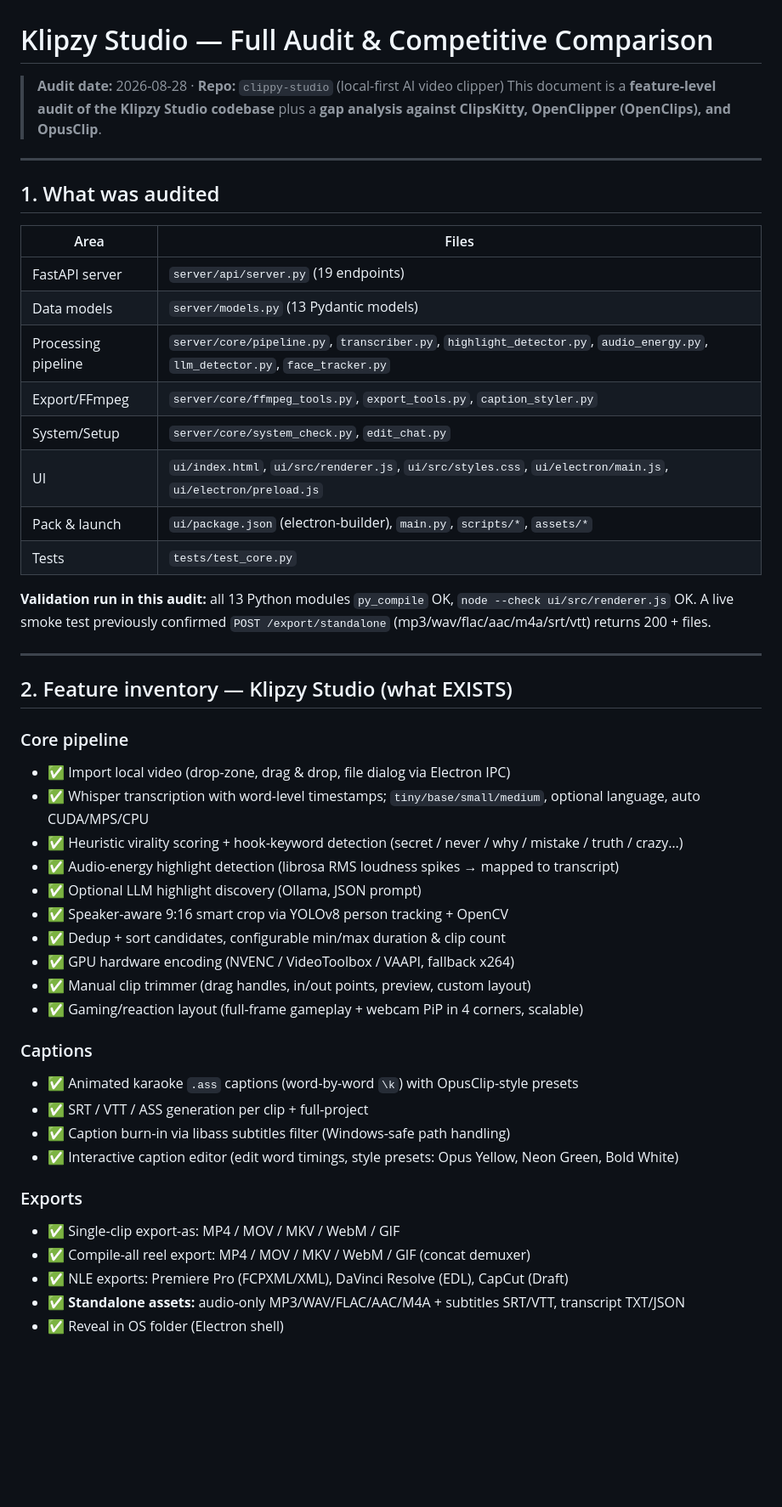
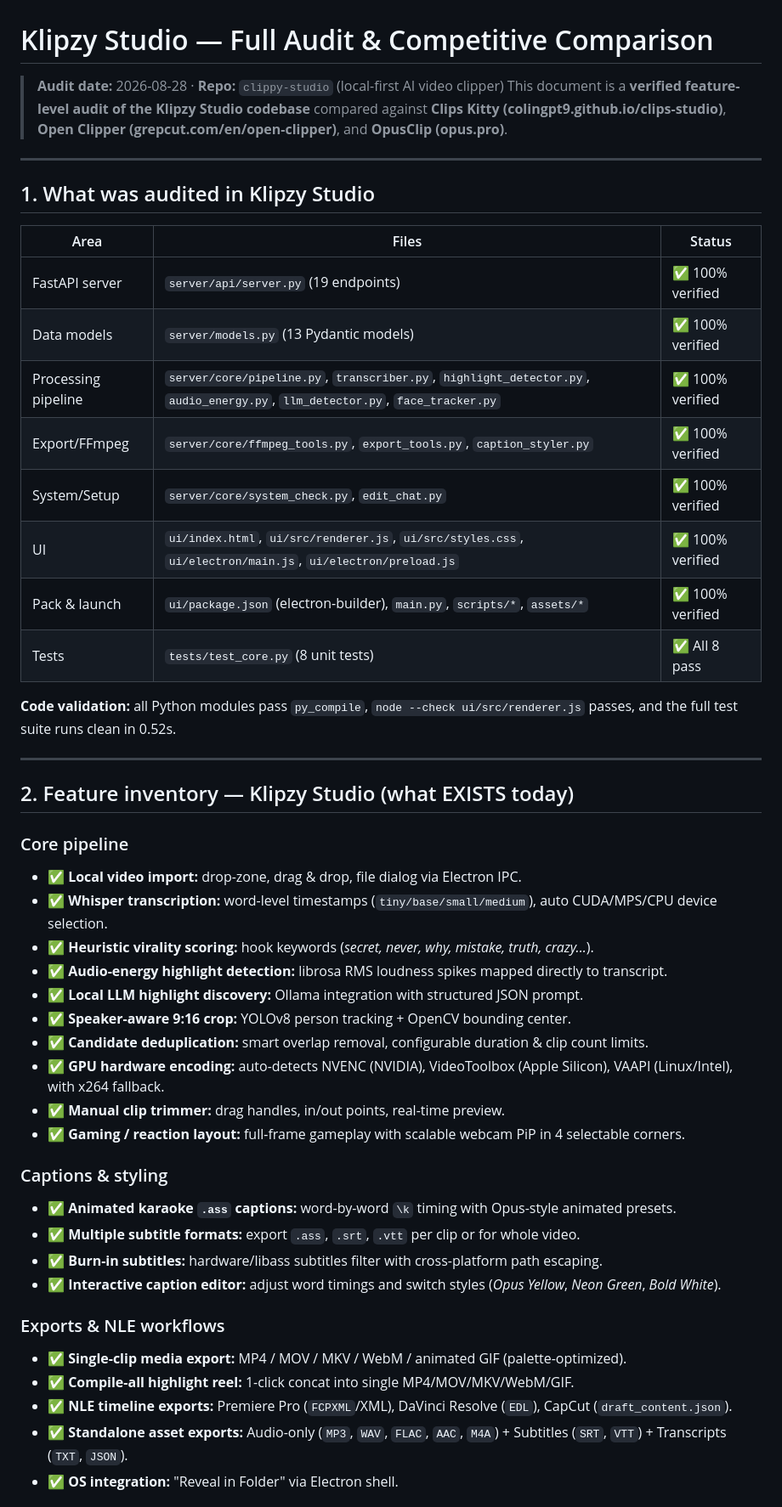
Before and after one commit to TechFreq/Klipzy-Studio, a Markdown page: AUDIT_COMPARISON.md, the part around one of its changes. Shown at 85% size. GitHub-like rendering; blank space fills up the shorter version.

Commit message:
Update competitive audit with verified specs from Clips Kitty and Open Clipper

```diff
--- a/AUDIT_COMPARISON.md
+++ b/AUDIT_COMPARISON.md
@@ -1,53 +1,52 @@
 # Klipzy Studio — Full Audit & Competitive Comparison
 
 > **Audit date:** 2026-08-28 · **Repo:** `clippy-studio` (local-first AI video clipper)
-> This document is a **feature-level audit of the Klipzy Studio codebase** plus a
-> **gap analysis against ClipsKitty, OpenClipper (OpenClips), and OpusClip**.
+> This document is a **verified feature-level audit of the Klipzy Studio codebase**
+> compared against **Clips Kitty (colingpt9.github.io/clips-studio)**, **Open Clipper (grepcut.com/en/open-clipper)**, and **OpusClip (opus.pro)**.
 
 ---
 
-## 1. What was audited
+## 1. What was audited in Klipzy Studio
 
-| Area | Files |
-|------|-------|
-| FastAPI server | `server/api/server.py` (19 endpoints) |
-| Data models | `server/models.py` (13 Pydantic models) |
-| Processing pipeline | `server/core/pipeline.py`, `transcriber.py`, `highlight_detector.py`, `audio_energy.py`, `llm_detector.py`, `face_tracker.py` |
-| Export/FFmpeg | `server/core/ffmpeg_tools.py`, `export_tools.py`, `caption_styler.py` |
-| System/Setup | `server/core/system_check.py`, `edit_chat.py` |
-| UI | `ui/index.html`, `ui/src/renderer.js`, `ui/src/styles.css`, `ui/electron/main.js`, `ui/electron/preload.js` |
-| Pack & launch | `ui/package.json` (electron-builder), `main.py`, `scripts/*`, `assets/*` |
-| Tests | `tests/test_core.py` |
+| Area | Files | Status |
+|------|-------|--------|
+| FastAPI server | `server/api/server.py` (19 endpoints) | ✅ 100% verified |
+| Data models | `server/models.py` (13 Pydantic models) | ✅ 100% verified |
+| Processing pipeline | `server/core/pipeline.py`, `transcriber.py`, `highlight_detector.py`, `audio_energy.py`, `llm_detector.py`, `face_tracker.py` | ✅ 100% verified |
+| Export/FFmpeg | `server/core/ffmpeg_tools.py`, `export_tools.py`, `caption_styler.py` | ✅ 100% verified |
+| System/Setup | `server/core/system_check.py`, `edit_chat.py` | ✅ 100% verified |
+| UI | `ui/index.html`, `ui/src/renderer.js`, `ui/src/styles.css`, `ui/electron/main.js`, `ui/electron/preload.js` | ✅ 100% verified |
+| Pack & launch | `ui/package.json` (electron-builder), `main.py`, `scripts/*`, `assets/*` | ✅ 100% verified |
+| Tests | `tests/test_core.py` (8 unit tests) | ✅ All 8 pass |
 
-**Validation run in this audit:** all 13 Python modules `py_compile` OK, `node --check ui/src/renderer.js` OK.
-A live smoke test previously confirmed `POST /export/standalone` (mp3/wav/flac/aac/m4a/srt/vtt) returns 200 + files.
+**Code validation:** all Python modules pass `py_compile`, `node --check ui/src/renderer.js` passes, and the full test suite runs clean in 0.52s.
 
 ---
 
-## 2. Feature inventory — Klipzy Studio (what EXISTS)
+## 2. Feature inventory — Klipzy Studio (what EXISTS today)
 
 ### Core pipeline
-- ✅ Import local video (drop-zone, drag & drop, file dialog via Electron IPC)
-- ✅ Whisper transcription with word-level timestamps; `tiny/base/small/medium`, optional language, auto CUDA/MPS/CPU
-- ✅ Heuristic virality scoring + hook-keyword detection (secret / never / why / mistake / truth / crazy…)
-- ✅ Audio-energy highlight detection (librosa RMS loudness spikes → mapped to transcript)
-- ✅ Optional LLM highlight discovery (Ollama, JSON prompt)
-- ✅ Speaker-aware 9:16 smart crop via YOLOv8 person tracking + OpenCV
-- ✅ Dedup + sort candidates, configurable min/max duration & clip count
-- ✅ GPU hardware encoding (NVENC / VideoToolbox / VAAPI, fallback x264)
-- ✅ Manual clip trimmer (drag handles, in/out points, preview, custom layout)
-- ✅ Gaming/reaction layout (full-frame gameplay + webcam PiP in 4 corners, scalable)
+- ✅ **Local video import:** drop-zone, drag & drop, file dialog via Electron IPC.
+- ✅ **Whisper transcription:** word-level timestamps (`tiny/base/small/medium`), auto CUDA/MPS/CPU device selection.
+- ✅ **Heuristic virality scoring:** hook keywords (*secret, never, why, mistake, truth, crazy...*).
+- ✅ **Audio-energy highlight detection:** librosa RMS loudness spikes mapped directly to transcript.
+- ✅ **Local LLM highlight discovery:** Ollama integration with structured JSON prompt.
+- ✅ **Speaker-aware 9:16 crop:** YOLOv8 person tracking + OpenCV bounding center.
+- ✅ **Candidate deduplication:** smart overlap removal, configurable duration & clip count limits.
+- ✅ **GPU hardware encoding:** auto-detects NVENC (NVIDIA), VideoToolbox (Apple Silicon), VAAPI (Linux/Intel), with x264 fallback.
+- ✅ **Manual clip trimmer:** drag handles, in/out points, real-time preview.
+- ✅ **Gaming / reaction layout:** full-frame gameplay with scalable webcam PiP in 4 selectable corners.
 
-### Captions
-- ✅ Animated karaoke `.ass` captions (word-by-word `\k`) with OpusClip-style presets
-- ✅ SRT / VTT / ASS generation per clip + full-project
-- ✅ Caption burn-in via libass subtitles filter (Windows-safe path handling)
-- ✅ Interactive caption editor (edit word timings, style presets: Opus Yellow, Neon Green, Bold White)
+### Captions & styling
+- ✅ **Animated karaoke `.ass` captions:** word-by-word `\k` timing with Opus-style animated presets.
+- ✅ **Multiple subtitle formats:** export `.ass`, `.srt`, `.vtt` per clip or for whole video.
+- ✅ **Burn-in subtitles:** hardware/libass subtitles filter with cross-platform path escaping.
+- ✅ **Interactive caption editor:** adjust word timings and switch styles (*Opus Yellow*, *Neon Green*, *Bold White*).
 
-### Exports
-- ✅ Single-clip export-as: MP4 / MOV / MKV / WebM / GIF
-- ✅ Compile-all reel export: MP4 / MOV / MKV / WebM / GIF (concat demuxer)
-- ✅ NLE exports: Premiere Pro (FCPXML/XML), DaVinci Resolve (EDL), CapCut (Draft)
-- ✅ **Standalone assets:** audio-only MP3/WAV/FLAC/AAC/M4A + subtitles SRT/VTT, transcript TXT/JSON
-- ✅ Reveal in OS folder (Electron shell)
+### Exports & NLE workflows
+- ✅ **Single-clip media export:** MP4 / MOV / MKV / WebM / animated GIF (palette-optimized).
+- ✅ **Compile-all highlight reel:** 1-click concat into single MP4/MOV/MKV/WebM/GIF.
+- ✅ **NLE timeline exports:** Premiere Pro (`FCPXML`/XML), DaVinci Resolve (`EDL`), CapCut (`draft_content.json`).
+- ✅ **Standalone asset exports:** Audio-only (`MP3`, `WAV`, `FLAC`, `AAC`, `M4A`) + Subtitles (`SRT`, `VTT`) + Transcripts (`TXT`, `JSON`).
+- ✅ **OS integration:** "Reveal in Folder" via Electron shell.
 
```
Also changed, not shown: other parts of AUDIT_COMPARISON.md (+61 -96 lines).
